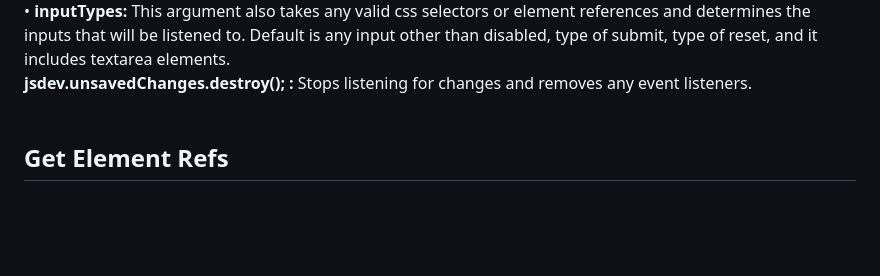
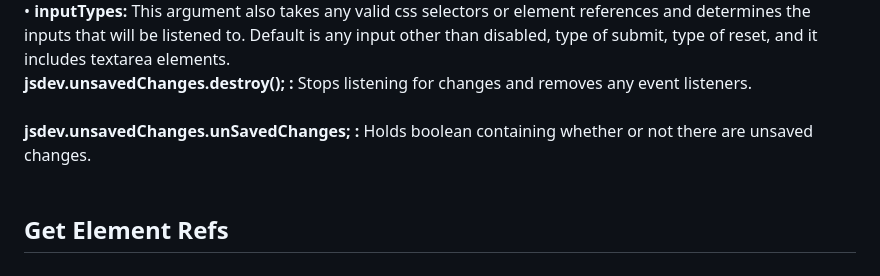
Before and after one commit to wbojczuk/JSDevTools, a Markdown page: README.md, the part around the change. Rendered like a GitHub page; blank space fills up the shorter version.

```diff
--- a/README.md
+++ b/README.md
@@ -36,6 +36,7 @@ Most of the functions are indepenent so you can copy one into your script withou
             &bull; <strong>containers: </strong> This argument takes any valid css selectors or element references. These/This element(s) will be the container(s) whoes input elements will be listened. The default value is the body element<br>
             &bull; <strong>inputTypes: </strong> This argument also takes any valid css selectors or element references and determines the inputs that will be listened to. Default is any input other than disabled, type of submit, type of reset, and it includes textarea elements.<br>
             <strong>jsdev.unsavedChanges.destroy(); : </strong> Stops listening for changes and removes any event listeners.<br><br>
+            <strong>jsdev.unsavedChanges.unSavedChanges; : </strong> Holds boolean containing whether or not there are unsaved changes.<br><br>
 
 <h2>Get Element Refs</h2>
 <br>
```
